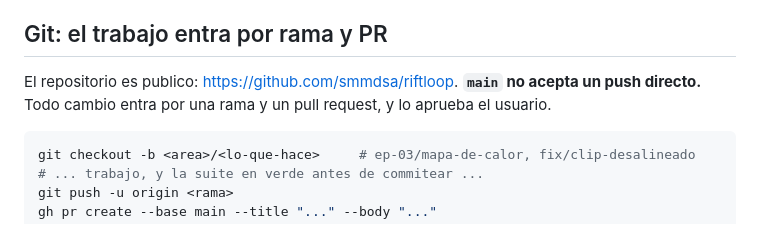
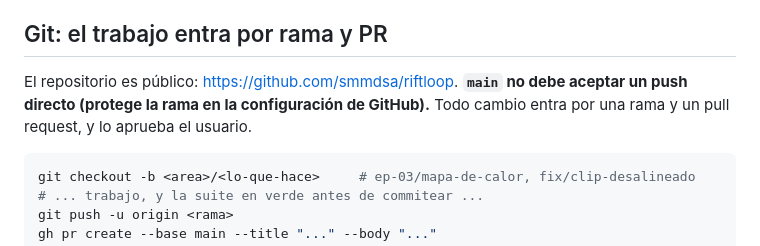
Before and after one commit to smmdsa/riftloop, a Markdown page: CLAUDE.md, the part around the change. GitHub-like rendering.

Commit message:
Update push rules and branch protection details
Co-authored-by: Copilot Autofix powered by AI <175728472+Copilot@users.noreply.github.com>

````diff
--- a/CLAUDE.md
+++ b/CLAUDE.md
@@ -190,8 +190,8 @@ es Win32 puro (WinUI 3 pendiente) y no hay C++/WinRT todavía.
 
 ## Git: el trabajo entra por rama y PR
 
-El repositorio es publico: <https://github.com/smmdsa/riftloop>. **`main` no acepta un
-push directo.** Todo cambio entra por una rama y un pull request, y lo aprueba el usuario.
+El repositorio es público: <https://github.com/smmdsa/riftloop>. **`main` no debe aceptar un
+push directo (protege la rama en la configuración de GitHub).** Todo cambio entra por una rama y un pull request, y lo aprueba el usuario.
 
 ```bash
 git checkout -b <area>/<lo-que-hace>     # ep-03/mapa-de-calor, fix/clip-desalineado
````
